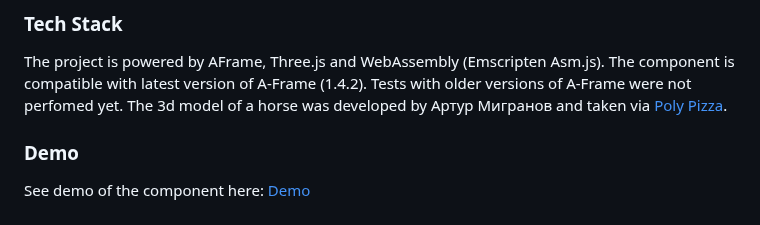
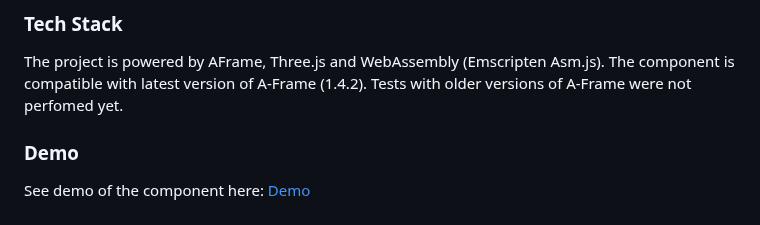
Before and after one commit to akbartus/Simple-AR, a Markdown page: README.md, the part around the change. Drawn GitHub-style.

```diff
--- a/README.md
+++ b/README.md
@@ -66,7 +66,6 @@ Please note that the work on this component is in progress. The future updates w
 
 ### **Tech Stack**
 The project is powered by AFrame, Three.js and WebAssembly (Emscripten Asm.js). The component is compatible with latest version of A-Frame (1.4.2). Tests with older versions of A-Frame were not perfomed yet.
-The 3d model of a horse was developed by Артур Мигранов and taken via <a href="https://poly.pizza/m/b48xU1GsYOT">Poly Pizza</a>.
 
 ### **Demo**
 See demo of the component here: [Demo](https://webar-simple.glitch.me/)
```
